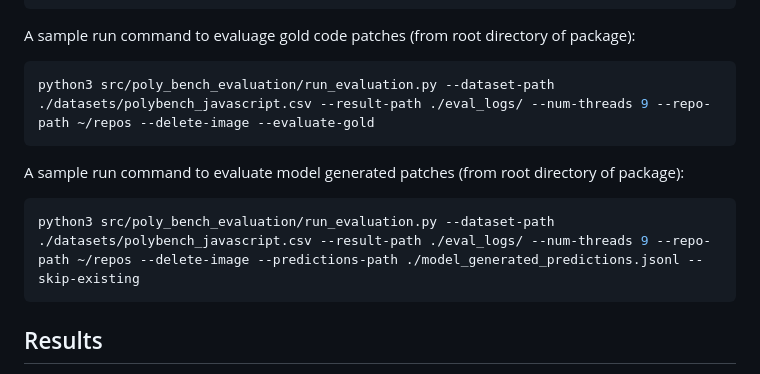
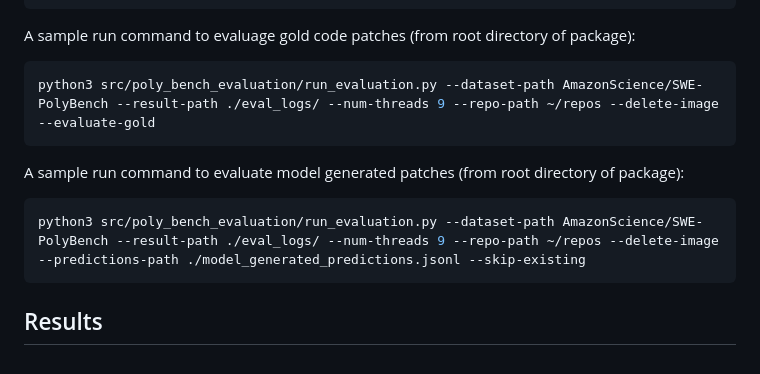
Before and after one commit to yasi137813/SWE-PolyBench, a Markdown page: README.md, the part around the change printed below. Drawn GitHub-style.

````diff
--- a/README.md
+++ b/README.md
@@ -42,12 +42,12 @@ python3 src/poly_bench_evaluation/run_evaluation.py --dataset-path <dataset_path
 
 A sample run command to evaluage gold code patches (from root directory of package):
 ```sh
-python3 src/poly_bench_evaluation/run_evaluation.py --dataset-path ./datasets/polybench_javascript.csv --result-path ./eval_logs/ --num-threads 9 --repo-path ~/repos --delete-image --evaluate-gold
+python3 src/poly_bench_evaluation/run_evaluation.py --dataset-path AmazonScience/SWE-PolyBench --result-path ./eval_logs/ --num-threads 9 --repo-path ~/repos --delete-image --evaluate-gold
 ```
 
 A sample run command to evaluate model generated patches (from root directory of package):
 ```sh
-python3 src/poly_bench_evaluation/run_evaluation.py --dataset-path ./datasets/polybench_javascript.csv --result-path ./eval_logs/ --num-threads 9 --repo-path ~/repos --delete-image --predictions-path ./model_generated_predictions.jsonl --skip-existing
+python3 src/poly_bench_evaluation/run_evaluation.py --dataset-path AmazonScience/SWE-PolyBench --result-path ./eval_logs/ --num-threads 9 --repo-path ~/repos --delete-image --predictions-path ./model_generated_predictions.jsonl --skip-existing
 ```
 ## Results
 
````
Also changed, not shown: other parts of README.md (+1 -1 lines).
